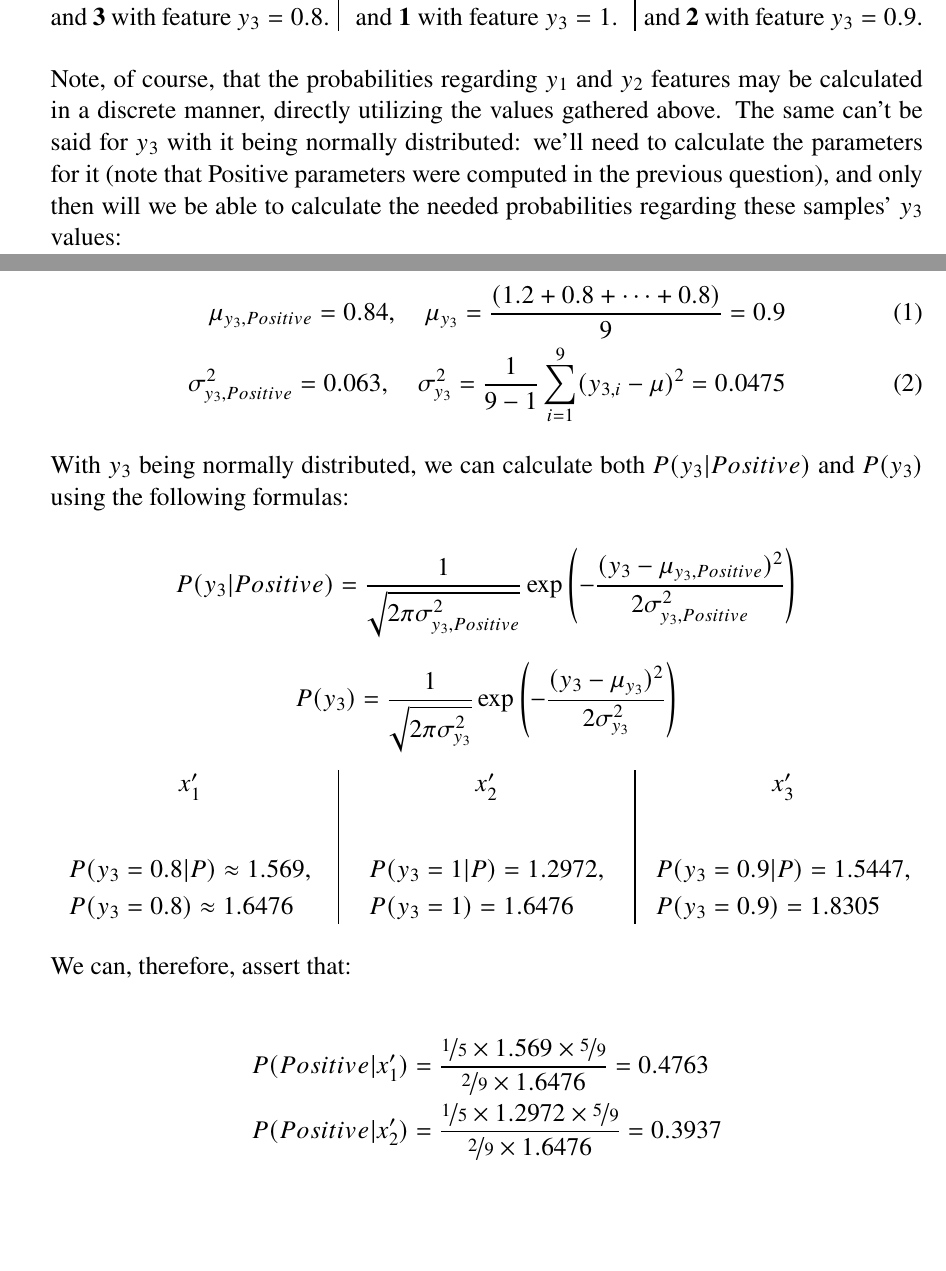
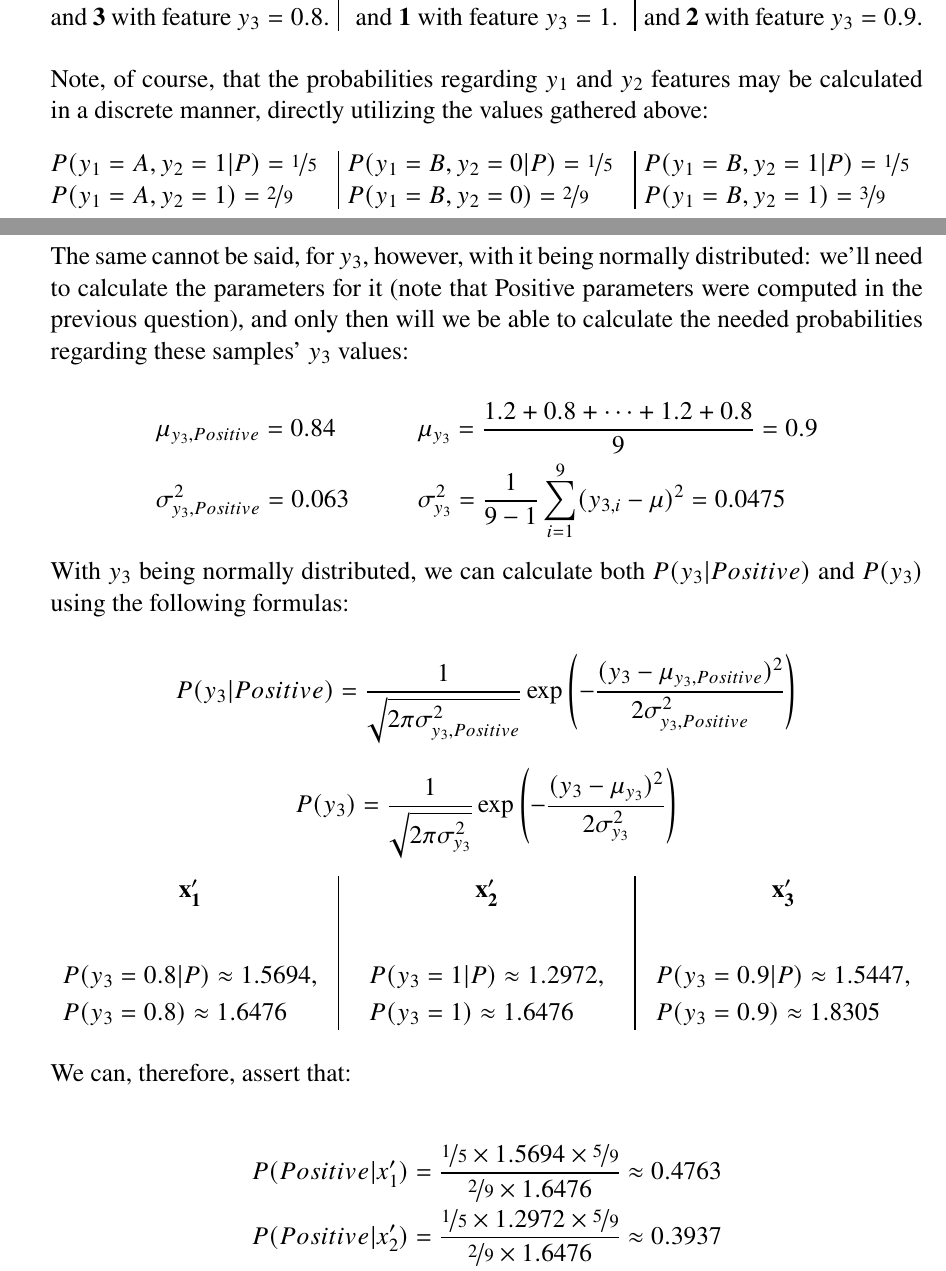
Before and after one commit to interro-potato/ml-homeworks, a LaTeX problem sheet (hw2/docs/homework.tex): two parts of pages 5 and 6 of 11, joined at a grey line, cut so that both start at the same text, the shorter picture padded with empty space. Compiled offline with pdfLaTeX.

Commit message:
small fixes

```diff
--- a/hw2/docs/homework.tex
+++ b/hw2/docs/homework.tex
@@ -12,6 +12,7 @@
 \usepackage{float}
 \usepackage{multicol}
 \usepackage{nicefrac}
+\usepackage{ragged2e}
 \usepackage[autostyle]{csquotes}
 \usepackage[colorlinks=true]{hyperref}
 
@@ -314,22 +315,46 @@
         \end{multicols}
 
         Note, of course, that the probabilities regarding $y_1$ and $y_2$ features may
-        be calculated in a discrete manner, directly utilizing the values gathered above.
-        The same can't be said for $y_3$ with it being normally distributed:
+        be calculated in a discrete manner, directly utilizing the values gathered above:
+
+        \begin{multicols}{3}
+          \setlength{\columnseprule}{1pt}
+          \def\columnseprulecolor{\color{black}}
+
+          $P(y_1 = A, y_2 = 1 | P) = \nicefrac{1}{5}$ \\
+          $P(y_1 = A, y_2 = 1) = \nicefrac{2}{9}$
+
+          \columnbreak
+
+          $P(y_1 = B, y_2 = 0 | P) = \nicefrac{1}{5}$ \\
+          $P(y_1 = B, y_2 = 0) = \nicefrac{2}{9}$
+
+          \columnbreak
+
+          $P(y_1 = B, y_2 = 1 | P) = \nicefrac{1}{5}$ \\
+          $P(y_1 = B, y_2 = 1) = \nicefrac{3}{9}$
+
+        \end{multicols}
+
+        \pagebreak
+
+        The same cannot be said, for $y_3$, however, with it being normally distributed:
         we'll need to calculate the parameters for it (note that Positive parameters were computed in the
         previous question), and only then will we be able to calculate the needed probabilities regarding
         these samples' $y_3$ values:
 
-        \begin{align}
-          \mu_{y_3, Positive} = 0.84, \quad \mu_{y_3} = \frac{(1.2 + 0.8 + \cdots + 0.8)}{9} = 0.9 \\
-          \sigma_{y_3, Positive}^2 = 0.063, \quad \sigma_{y_3}^2 = \frac{1}{9 - 1} \sum_{i=1}^{9} (y_{3, i} - \mu)^2 = 0.0475
-        \end{align}
+        $$
+        \begin{aligned}
+          &\mu_{y_3, Positive} = 0.84 & & \qquad \mu_{y_3} = \frac{1.2 + 0.8 + \cdots + 1.2 + 0.8}{9} = 0.9 \\
+          &\sigma_{y_3, Positive}^2 = 0.063 & & \qquad \sigma_{y_3}^2 = \frac{1}{9 - 1} \sum_{i=1}^{9} (y_{3, i} - \mu)^2 = 0.0475
+        \end{aligned}
+        $$
 
-        With $y_3$ being normally distributed, we can calculate both $P(y_3| Positive)$ and $P(y_3)$
+        With $y_3$ being normally distributed, we can calculate both $P(y_3 | Positive)$ and $P(y_3)$
         using the following formulas:
 
         $$
-          P(y_3| Positive) = \frac{1}{\sqrt{2 \pi \sigma_{y_3, Positive}^2}} \exp \left( - \frac{(y_3 - \mu_{y_3, Positive})^2}{2 \sigma_{y_3, Positive}^2} \right)
+          P(y_3 | Positive) = \frac{1}{\sqrt{2 \pi \sigma_{y_3, Positive}^2}} \exp \left( - \frac{(y_3 - \mu_{y_3, Positive})^2}{2 \sigma_{y_3, Positive}^2} \right)
         $$
 
         $$
@@ -341,34 +366,34 @@
           \def\columnseprulecolor{\color{black}}
           \centering
 
-          $x_1'$
+          $\mathbf{x_1'}$
 
           $$
             \begin{aligned}
-               & P(y_3 = 0.8 | P) \approx 1.569, \\
+               & P(y_3 = 0.8 | P) \approx 1.5694, \\
                & P(y_3 = 0.8) \approx 1.6476
             \end{aligned}
           $$
 
           \columnbreak
 
-          $x_2'$
+          $\mathbf{x_2'}$
 
           $$
             \begin{aligned}
-               & P(y_3 = 1 | P) = 1.2972, \\
-               & P(y_3 = 1) = 1.6476
+               & P(y_3 = 1 | P) \approx 1.2972, \\
+               & P(y_3 = 1) \approx 1.6476
             \end{aligned}
           $$
 
           \columnbreak
 
-          $x_3'$
+          $\mathbf{x_3'}$
 
           $$
             \begin{aligned}
-               & P(y_3 = 0.9 | P) = 1.5447, \\
-               & P(y_3 = 0.9) = 1.8305
+               & P(y_3 = 0.9 | P) \approx 1.5447, \\
+               & P(y_3 = 0.9) \approx 1.8305
             \end{aligned}
           $$
 
@@ -377,9 +402,9 @@
         We can, therefore, assert that:
 
         \begin{align*}
-          P(Positive | x_1') & = \frac{\nicefrac{1}{5} \times 1.569 \times \nicefrac{5}{9}}{\nicefrac{2}{9} \times 1.6476} = 0.4763  \\
-          P(Positive | x_2') & = \frac{\nicefrac{1}{5} \times 1.2972 \times \nicefrac{5}{9}}{\nicefrac{2}{9} \times 1.6476} = 0.3937 \\
-          P(Positive | x_3') & = \frac{\nicefrac{1}{5} \times 1.5447 \times \nicefrac{5}{9}}{\nicefrac{3}{9} \times 1.8305} = 0.2813
+          P(Positive | x_1') & = \frac{\nicefrac{1}{5} \times 1.5694 \times \nicefrac{5}{9}}{\nicefrac{2}{9} \times 1.6476} \approx 0.4763  \\
+          P(Positive | x_2') & = \frac{\nicefrac{1}{5} \times 1.2972 \times \nicefrac{5}{9}}{\nicefrac{2}{9} \times 1.6476} \approx 0.3937 \\
+          P(Positive | x_3') & = \frac{\nicefrac{1}{5} \times 1.5447 \times \nicefrac{5}{9}}{\nicefrac{3}{9} \times 1.8305} \approx 0.2813
         \end{align*}
 
         \pagebreak
```
Also changed, not shown: hw2/docs/homework.pdf, hw2/docs/homework.tex (20 more changed lines).
